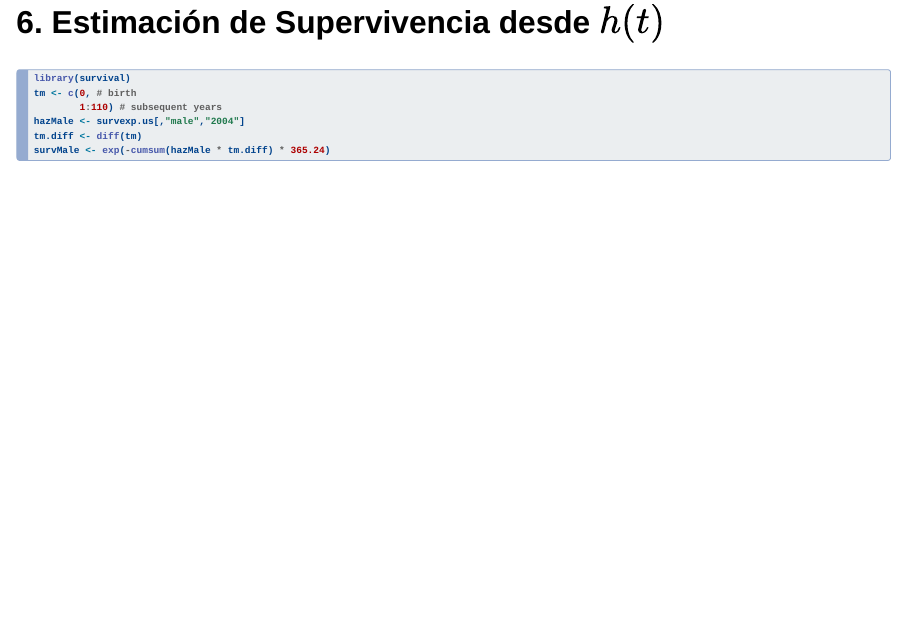
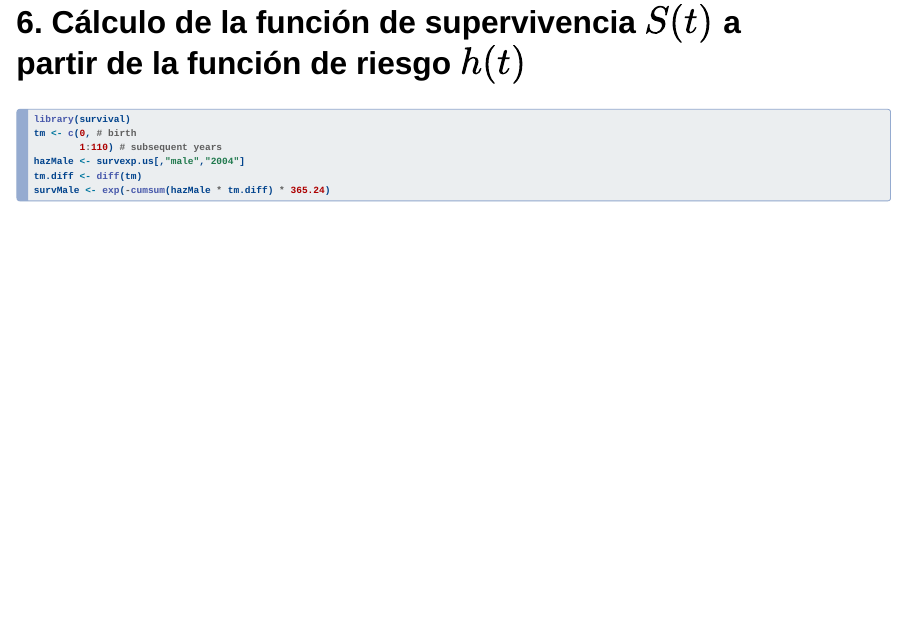
Before and after one commit to NavaSergio/Diplomado_Bioestadistica, a Quarto document (presentaciones/principios_basicos_v1.qmd): page 17 of 30. Rendered offline with R 4.5, knitr and Pandoc in place of Quarto, with nearby package versions; drawn as Slidy slides in place of the format the file asks for; code that draws random numbers runs with fixed seeds of ours.

Commit message:
corrección

````diff
--- a/presentaciones/principios_basicos_v1.qmd
+++ b/presentaciones/principios_basicos_v1.qmd
@@ -174,7 +174,7 @@ title("Survival of US males and females in 2004")
 
 ------------------------------------------------------------------------
 
-## 6. Estimación de Supervivencia desde $h(t)$
+## 6. Cálculo de la función de supervivencia $S(t)$ a partir de la función de riesgo $h(t)$
 
 ```{r}
 library(survival)
````
Also changed, not shown: presentaciones/principios_basicos_v1.html, presentaciones/principios_basicos_v1.qmd (2 more changed lines).
